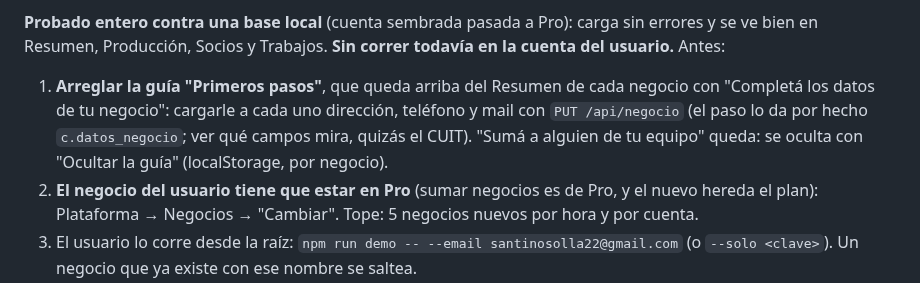
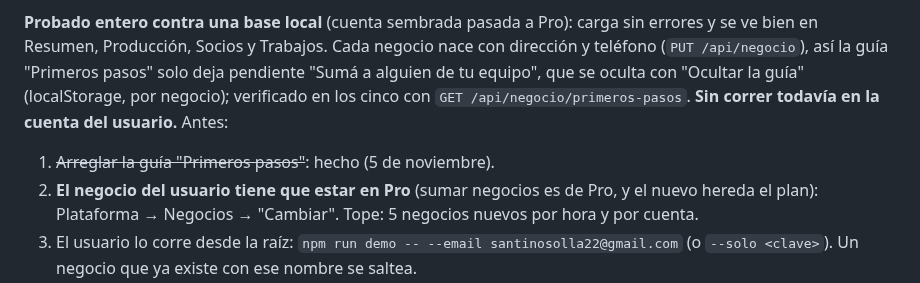
Before and after one commit to Code7C26/Nexo, a Markdown page: handoff.md, the part around the change. GitHub-like rendering.

Commit message:
docs(handoff): la guía de los negocios de ejemplo ya queda resuelta
Co-Authored-By: Claude Opus 5.5 <noreply@anthropic.com>

```diff
--- a/handoff.md
+++ b/handoff.md
@@ -38,13 +38,12 @@ anteriores de "Lo que ya tenías": con fecha y cobro, sin mover stock ni caja):
 
 **Probado entero contra una base local** (cuenta sembrada pasada a Pro):
 carga sin errores y se ve bien en Resumen, Producción, Socios y Trabajos.
+Cada negocio nace con dirección y teléfono (`PUT /api/negocio`), así la guía
+"Primeros pasos" solo deja pendiente "Sumá a alguien de tu equipo", que se
+oculta con "Ocultar la guía" (localStorage, por negocio); verificado en los
+cinco con `GET /api/negocio/primeros-pasos`.
 **Sin correr todavía en la cuenta del usuario.** Antes:
-1. **Arreglar la guía "Primeros pasos"**, que queda arriba del Resumen de cada
-   negocio con "Completá los datos de tu negocio": cargarle a cada uno
-   dirección, teléfono y mail con `PUT /api/negocio` (el paso lo da por hecho
-   `c.datos_negocio`; ver qué campos mira, quizás el CUIT). "Sumá a alguien
-   de tu equipo" queda: se oculta con "Ocultar la guía" (localStorage, por
-   negocio).
+1. ~~Arreglar la guía "Primeros pasos"~~: hecho (5 de noviembre).
 2. **El negocio del usuario tiene que estar en Pro** (sumar negocios es de
    Pro, y el nuevo hereda el plan): Plataforma → Negocios → "Cambiar". Tope:
    5 negocios nuevos por hora y por cuenta.
```
